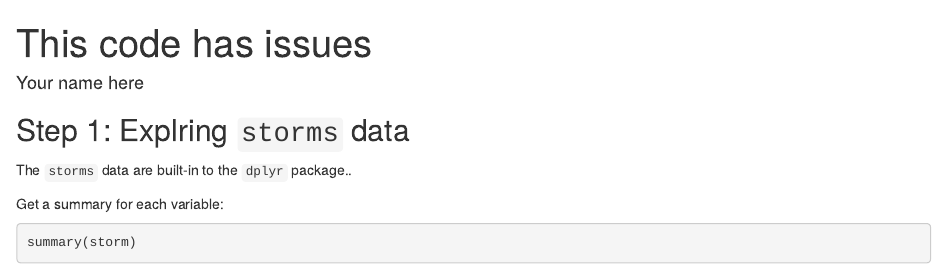
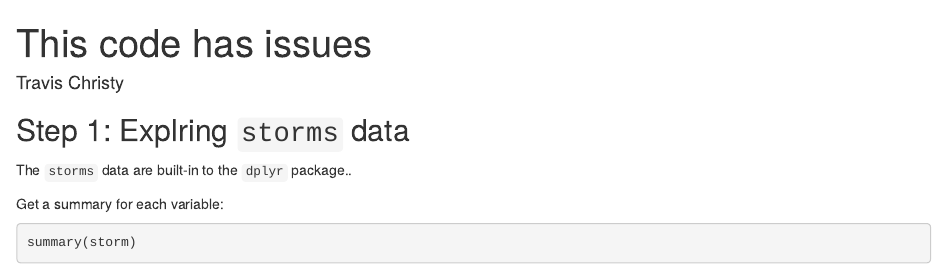
Before and after one commit to travischristy/esm-206-discussion-nov-30, an R Markdown document (got_issues.Rmd): the page in a window 1100 px wide, from its top. Rendered offline with R 4.5, knitr and Pandoc, with nearby package versions; code that draws random numbers runs with fixed seeds of ours; some code elsewhere in the file could not run offline.

Commit message:
added name

```diff
--- a/got_issues.Rmd
+++ b/got_issues.Rmd
@@ -1,6 +1,6 @@
 ---
 title: "This code has issues"
-author: "Your name here"
+author: "Travis Christy"
 output: html_document
 ---
 
```
